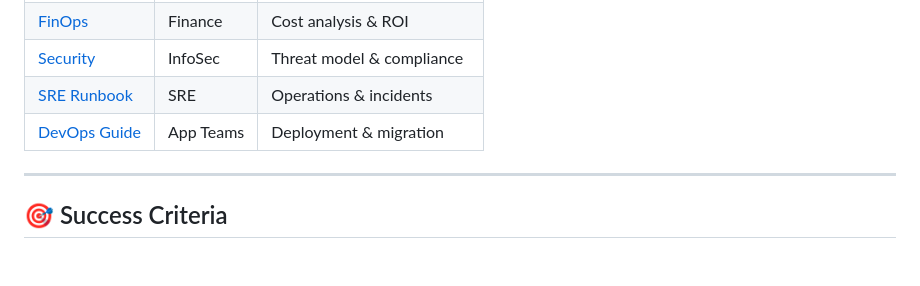
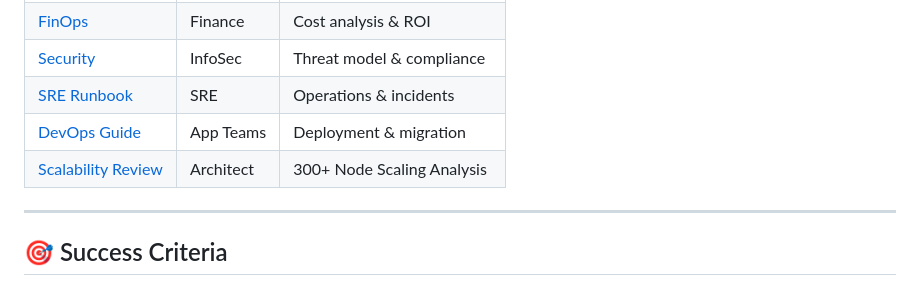
Before and after one commit to cedric66/tf-acr-, a Markdown page: docs/PROJECT_SUMMARY.md, the part around the change. Rendered like a GitHub page; blank space fills up the shorter version.

Commit message:
docs: add scalability review for 300+ node clusters

```diff
--- a/docs/PROJECT_SUMMARY.md
+++ b/docs/PROJECT_SUMMARY.md
@@ -324,6 +324,7 @@ Compliance data? → NO
 | [Security](./docs/SECURITY_ASSESSMENT.md) | InfoSec | Threat model & compliance |
 | [SRE Runbook](./docs/SRE_OPERATIONAL_RUNBOOK.md) | SRE | Operations & incidents |
 | [DevOps Guide](./docs/DEVOPS_TEAM_GUIDE.md) | App Teams | Deployment & migration |
+| [Scalability Review](./docs/SCALABILITY_REVIEW_300_PLUS_NODES.md) | Architect | 300+ Node Scaling Analysis |
 
 ---
 
```
Also changed, not shown: docs/SCALABILITY_REVIEW_300_PLUS_NODES.md (added, +153 -0 lines).
